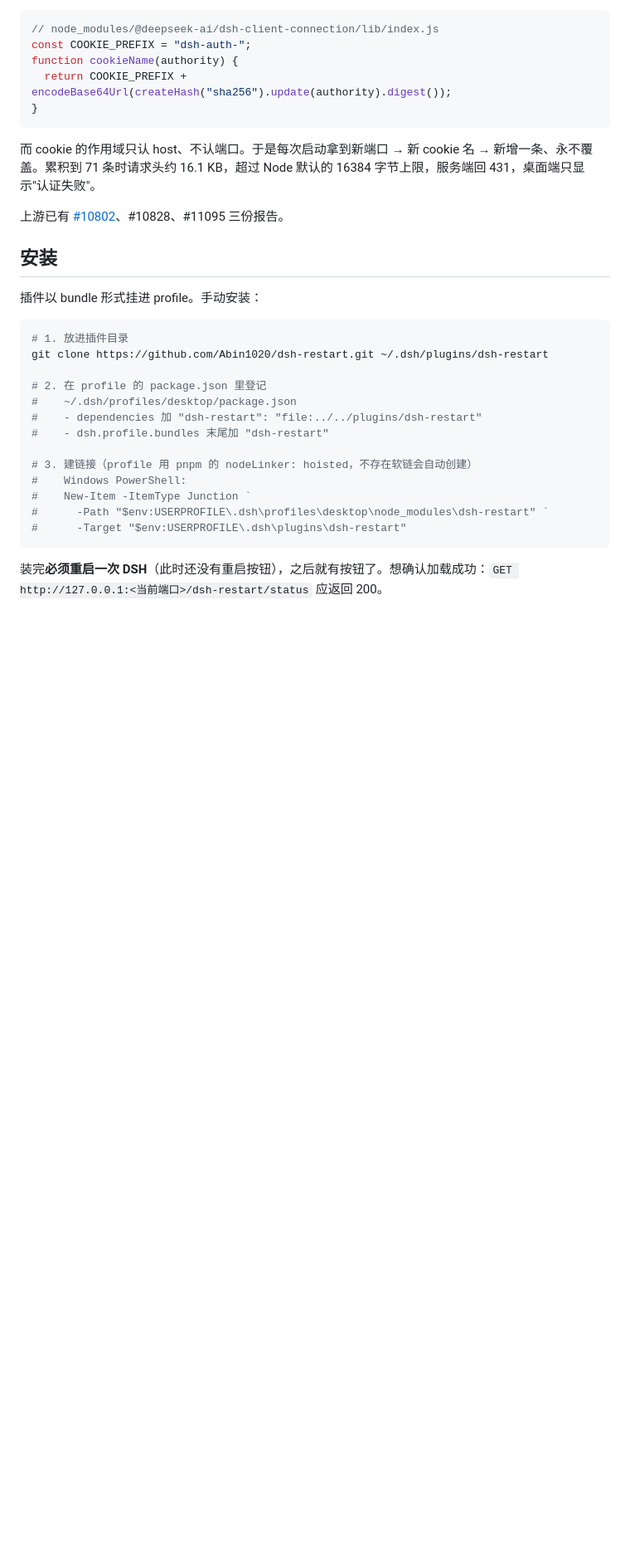
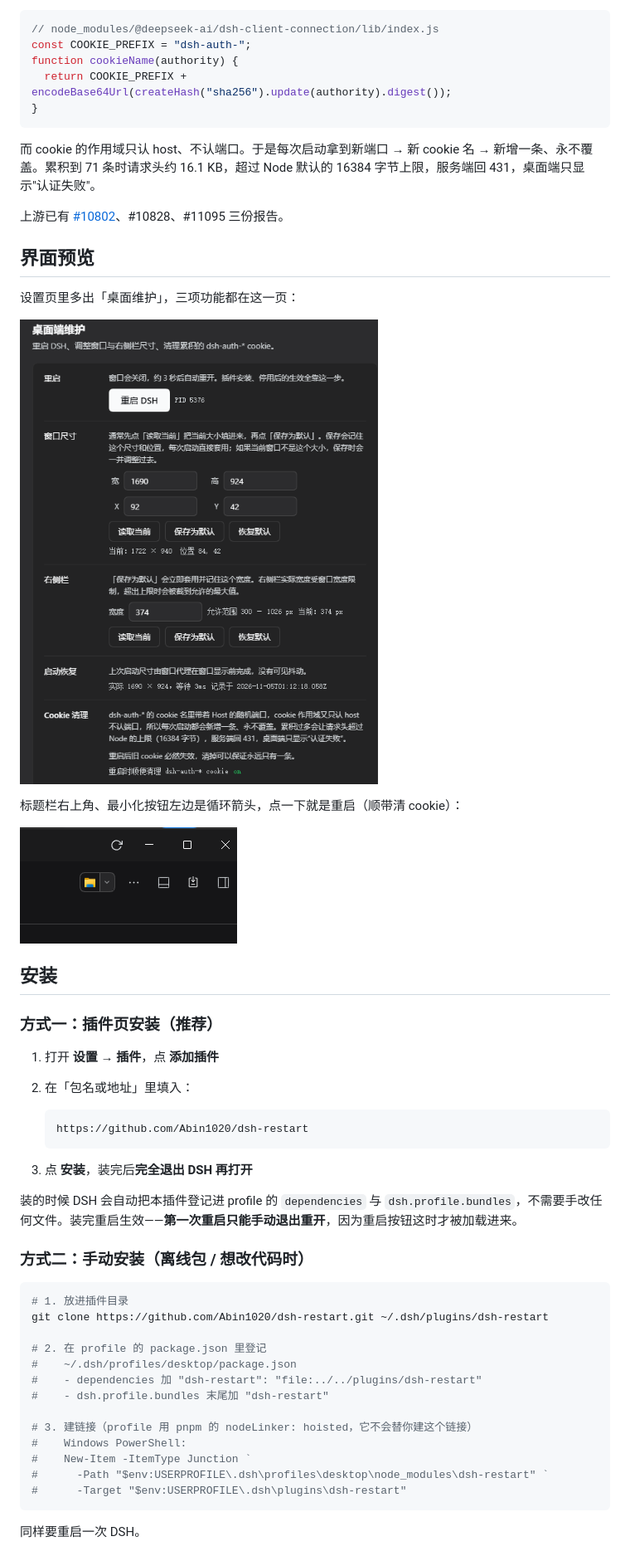
Before and after one commit to Abin1020/dsh-restart, a Markdown page: README.md, the part around one of its changes. Shown at 83% size. GitHub-like rendering; pictures changed too: docs/settings.png (added), docs/titlebar.png (added); blank space fills up the shorter version.

Commit message:
docs: README 加界面预览，安装方式改为插件页一步装，卸载前移

````diff
--- a/README.md
+++ b/README.md
@@ -22,9 +22,32 @@ function cookieName(authority) {
 
 上游已有 [#10802](https://github.com/deepseek-ai/deepseek-harness/issues/10802)、#10828、#11095 三份报告。
 
+## 界面预览
+
+设置页里多出「桌面维护」，三项功能都在这一页：
+
+![设置页](docs/settings.png)
+
+标题栏右上角、最小化按钮左边是循环箭头，点一下就是重启（顺带清 cookie）：
+
+![标题栏按钮](docs/titlebar.png)
+
 ## 安装
 
-插件以 bundle 形式挂进 profile。手动安装：
+### 方式一：插件页安装（推荐）
+
+1. 打开 **设置 → 插件**，点 **添加插件**
+2. 在「包名或地址」里填入：
+
+   ```
+   https://github.com/Abin1020/dsh-restart
+   ```
+
+3. 点 **安装**，装完后**完全退出 DSH 再打开**
+
+装的时候 DSH 会自动把本插件登记进 profile 的 `dependencies` 与 `dsh.profile.bundles`，不需要手改任何文件。装完重启生效——**第一次重启只能手动退出重开**，因为重启按钮这时才被加载进来。
+
+### 方式二：手动安装（离线包 / 想改代码时）
 
 ```bash
 # 1. 放进插件目录
@@ -35,12 +58,12 @@ git clone https://github.com/Abin1020/dsh-restart.git ~/.dsh/plugins/dsh-restart
 #    - dependencies 加 "dsh-restart": "file:../../plugins/dsh-restart"
 #    - dsh.profile.bundles 末尾加 "dsh-restart"
 
-# 3. 建链接（profile 用 pnpm 的 nodeLinker: hoisted，不存在软链会自动创建）
+# 3. 建链接（profile 用 pnpm 的 nodeLinker: hoisted，它不会替你建这个链接）
 #    Windows PowerShell:
 #    New-Item -ItemType Junction `
 #      -Path "$env:USERPROFILE\.dsh\profiles\desktop\node_modules\dsh-restart" `
 #      -Target "$env:USERPROFILE\.dsh\plugins\dsh-restart"
 ```
 
-装完**必须重启一次 DSH**（此时还没有重启按钮），之后就有按钮了。想确认加载成功：`GET http://127.0.0.1:<当前端口>/dsh-restart/status` 应返回 200。
+同样要重启一次 DSH。
 
````
Also changed, not shown: other parts of README.md (+24 -18 lines), 2 other files.
